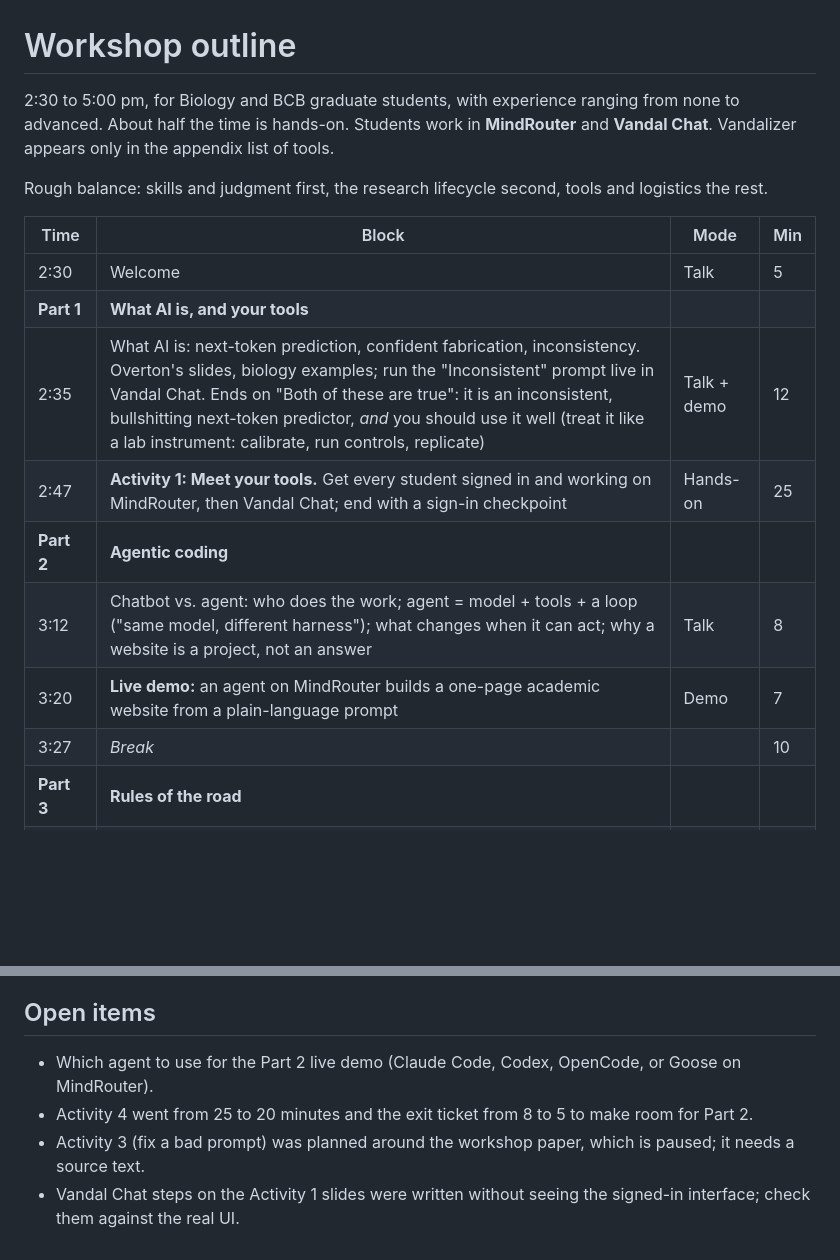
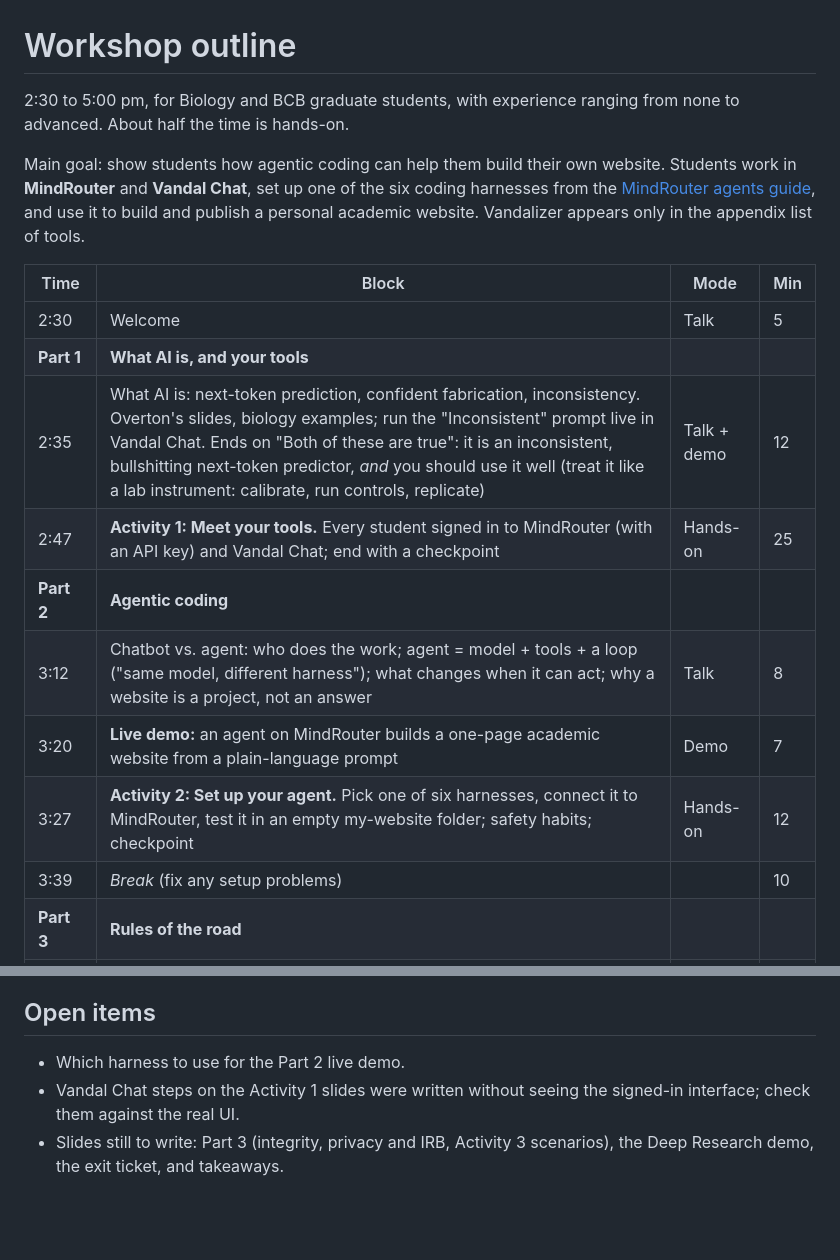
Before and after one commit to ProfessorPolymorphic/ai-workshop-grad-prodev-2026, a Markdown page: OUTLINE.md, 2 parts joined by grey strips. Drawn GitHub-style; blank space fills up the shorter version.

```diff
--- a/OUTLINE.md
+++ b/OUTLINE.md
@@ -1,17 +1,18 @@
 # Workshop outline
 
-2:30 to 5:00 pm, for Biology and BCB graduate students, with experience ranging from none to advanced. About half the time is hands-on. Students work in **MindRouter** and **Vandal Chat**. Vandalizer appears only in the appendix list of tools.
+2:30 to 5:00 pm, for Biology and BCB graduate students, with experience ranging from none to advanced. About half the time is hands-on.
 
-Rough balance: skills and judgment first, the research lifecycle second, tools and logistics the rest.
+Main goal: show students how agentic coding can help them build their own website. Students work in **MindRouter** and **Vandal Chat**, set up one of the six coding harnesses from the [MindRouter agents guide](https://mindrouter.uidaho.edu/blog/running-ai-agents-with-mindrouter), and use it to build and publish a personal academic website. Vandalizer appears only in the appendix list of tools.
 
 | Time | Block | Mode | Min |
 |---|---|---|---|
 | 2:30 | Welcome | Talk | 5 |
 | **Part 1** | **What AI is, and your tools** | | |
 | 2:35 | What AI is: next-token prediction, confident fabrication, inconsistency. Overton's slides, biology examples; run the "Inconsistent" prompt live in Vandal Chat. Ends on "Both of these are true": it is an inconsistent, bullshitting next-token predictor, *and* you should use it well (treat it like a lab instrument: calibrate, run controls, replicate) | Talk + demo | 12 |
-| 2:47 | **Activity 1: Meet your tools.** Get every student signed in and working on MindRouter, then Vandal Chat; end with a sign-in checkpoint | Hands-on | 25 |
+| 2:47 | **Activity 1: Meet your tools.** Every student signed in to MindRouter (with an API key) and Vandal Chat; end with a checkpoint | Hands-on | 25 |
 | **Part 2** | **Agentic coding** | | |
 | 3:12 | Chatbot vs. agent: who does the work; agent = model + tools + a loop ("same model, different harness"); what changes when it can act; why a website is a project, not an answer | Talk | 8 |
 | 3:20 | **Live demo:** an agent on MindRouter builds a one-page academic website from a plain-language prompt | Demo | 7 |
-| 3:27 | *Break* | | 10 |
+| 3:27 | **Activity 2: Set up your agent.** Pick one of six harnesses, connect it to MindRouter, test it in an empty my-website folder; safety habits; checkpoint | Hands-on | 12 |
+| 3:39 | *Break* (fix any setup problems) | | 10 |
 | **Part 3** | **Rules of the road** | | |
@@ -56,7 +66,6 @@ The prompt is on the slide with a Copy button. It uses the Part 4 components (ta
 
 ## Open items
 
-- Which agent to use for the Part 2 live demo (Claude Code, Codex, OpenCode, or Goose on MindRouter).
-- Activity 4 went from 25 to 20 minutes and the exit ticket from 8 to 5 to make room for Part 2.
-- Activity 3 (fix a bad prompt) was planned around the workshop paper, which is paused; it needs a source text.
+- Which harness to use for the Part 2 live demo.
 - Vandal Chat steps on the Activity 1 slides were written without seeing the signed-in interface; check them against the real UI.
+- Slides still to write: Part 3 (integrity, privacy and IRB, Activity 3 scenarios), the Deep Research demo, the exit ticket, and takeaways.
```
Also changed, not shown: other parts of OUTLINE.md (+25 -16 lines).
